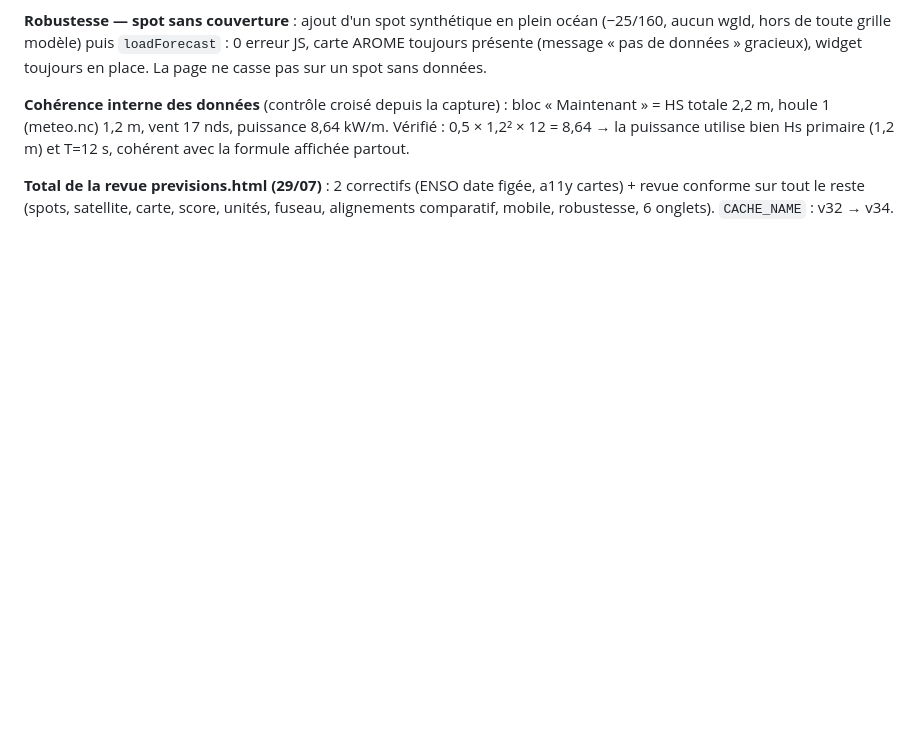
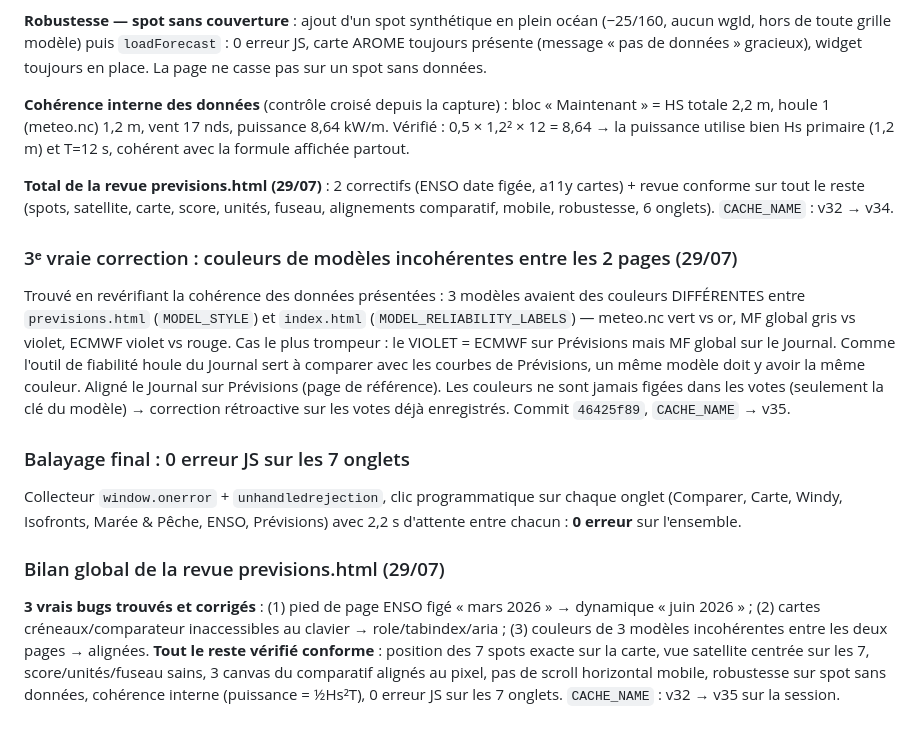
Before and after one commit to Thibsurf/surf-journal, a Markdown page: AUDIT.md, the part around the change. Drawn GitHub-style; blank space fills up the shorter version.

Commit message:
docs: bilan final de la revue previsions.html (3 bugs corrigés, reste conforme)
Co-Authored-By: Claude Sonnet 5 <noreply@anthropic.com>

```diff
--- a/AUDIT.md
+++ b/AUDIT.md
@@ -1298,3 +1298,32 @@ bien Hs primaire (1,2 m) et T=12 s, cohérent avec la formule affichée partout.
 a11y cartes) + revue conforme sur tout le reste (spots, satellite, carte, score,
 unités, fuseau, alignements comparatif, mobile, robustesse, 6 onglets).
 `CACHE_NAME` : v32 → v34.
+
+### 3ᵉ vraie correction : couleurs de modèles incohérentes entre les 2 pages (29/07)
+
+Trouvé en revérifiant la cohérence des données présentées : 3 modèles avaient
+des couleurs DIFFÉRENTES entre `previsions.html` (`MODEL_STYLE`) et `index.html`
+(`MODEL_RELIABILITY_LABELS`) — meteo.nc vert vs or, MF global gris vs violet,
+ECMWF violet vs rouge. Cas le plus trompeur : le VIOLET = ECMWF sur Prévisions
+mais MF global sur le Journal. Comme l'outil de fiabilité houle du Journal sert
+à comparer avec les courbes de Prévisions, un même modèle doit y avoir la même
+couleur. Aligné le Journal sur Prévisions (page de référence). Les couleurs ne
+sont jamais figées dans les votes (seulement la clé du modèle) → correction
+rétroactive sur les votes déjà enregistrés. Commit `46425f89`, `CACHE_NAME` → v35.
+
+### Balayage final : 0 erreur JS sur les 7 onglets
+
+Collecteur `window.onerror` + `unhandledrejection`, clic programmatique sur
+chaque onglet (Comparer, Carte, Windy, Isofronts, Marée & Pêche, ENSO,
+Prévisions) avec 2,2 s d'attente entre chacun : **0 erreur** sur l'ensemble.
+
+### Bilan global de la revue previsions.html (29/07)
+
+**3 vrais bugs trouvés et corrigés** : (1) pied de page ENSO figé « mars 2026 »
+→ dynamique « juin 2026 » ; (2) cartes créneaux/comparateur inaccessibles au
+clavier → role/tabindex/aria ; (3) couleurs de 3 modèles incohérentes entre les
+deux pages → alignées. **Tout le reste vérifié conforme** : position des 7 spots
+exacte sur la carte, vue satellite centrée sur les 7, score/unités/fuseau sains,
+3 canvas du comparatif alignés au pixel, pas de scroll horizontal mobile,
+robustesse sur spot sans données, cohérence interne (puissance = ½Hs²T), 0 erreur
+JS sur les 7 onglets. `CACHE_NAME` : v32 → v35 sur la session.
```
Also changed, not shown: REPRISE.md (+9 -1 lines).
